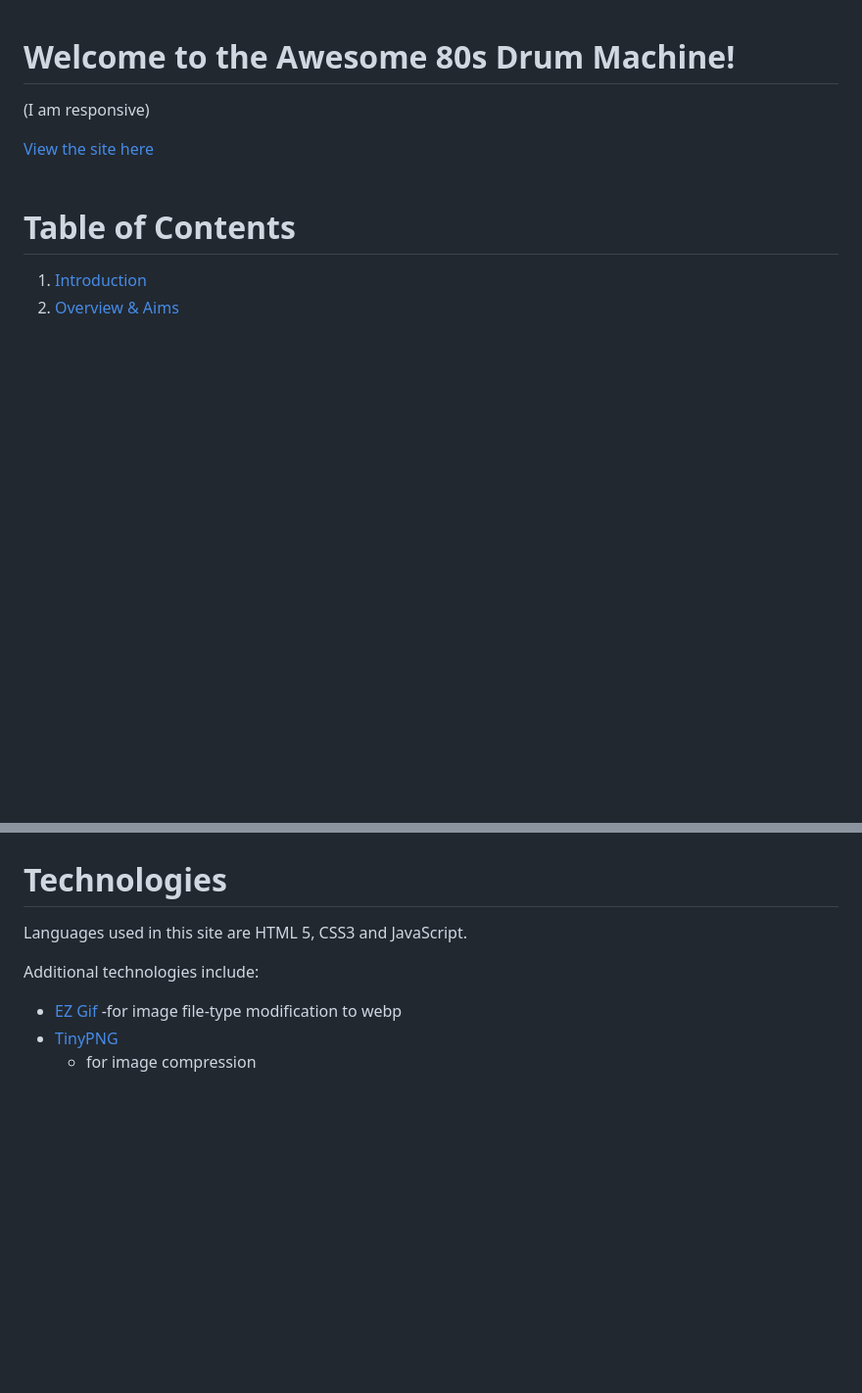
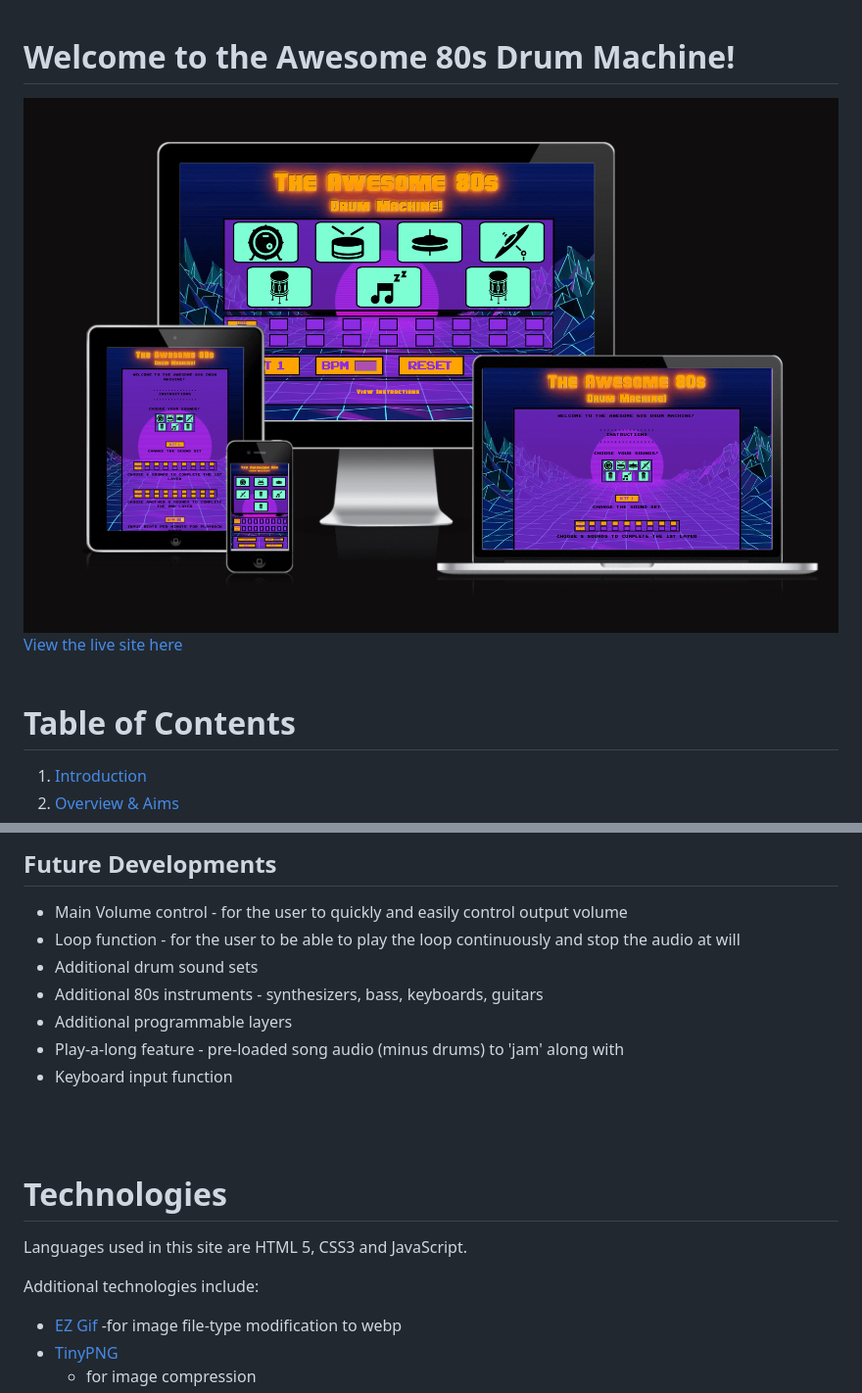
Before and after one commit to NickWaldock/Awesome-80s, a Markdown page: README.md, 2 parts joined by grey strips. Shown: that part at 98% size. Rendered like a GitHub page; pictures changed too: readme-images/amiresponsive.png (added); blank space fills up the shorter version.

```diff
--- a/README.md
+++ b/README.md
@@ -1,10 +1,10 @@
 # Welcome to the Awesome 80s Drum Machine!
-(I am responsive)
+<img src="readme-images/amiresponsive.png" width="100%">
+<br/>
 
-
-[View the site here](https://nickwaldock.github.io/Awesome-80s/)
-<br />
-<br />
+[View the live site here](https://nickwaldock.github.io/Awesome-80s/)
+<br/>
+<br/>
 
 # Table of Contents
 1. [Introduction](#introduction)
@@ -59,10 +81,19 @@ For entertainment purposes only.
 
+## Future Developments
+- Main Volume control - for the user to quickly and easily control output volume
+- Loop function - for the user to be able to play the loop continuously and stop the audio at will
+- Additional drum sound sets
+- Additional 80s instruments - synthesizers, bass, keyboards, guitars
+- Additional programmable layers
+- Play-a-long feature - pre-loaded song audio (minus drums) to 'jam' along with
+- Keyboard input function
+<br />
+<br />
 
 # Technologies
 Languages used in this site are HTML 5, CSS3 and JavaScript.
 
 Additional technologies include:
-
 - [EZ Gif](https://ezgif.com/)
    -for image file-type modification to webp
 - [TinyPNG](https://tinypng.com/)
```
Also changed, not shown: other parts of README.md (+42 -10 lines), readme-images/lighthouse.png (added), 4 other files.
